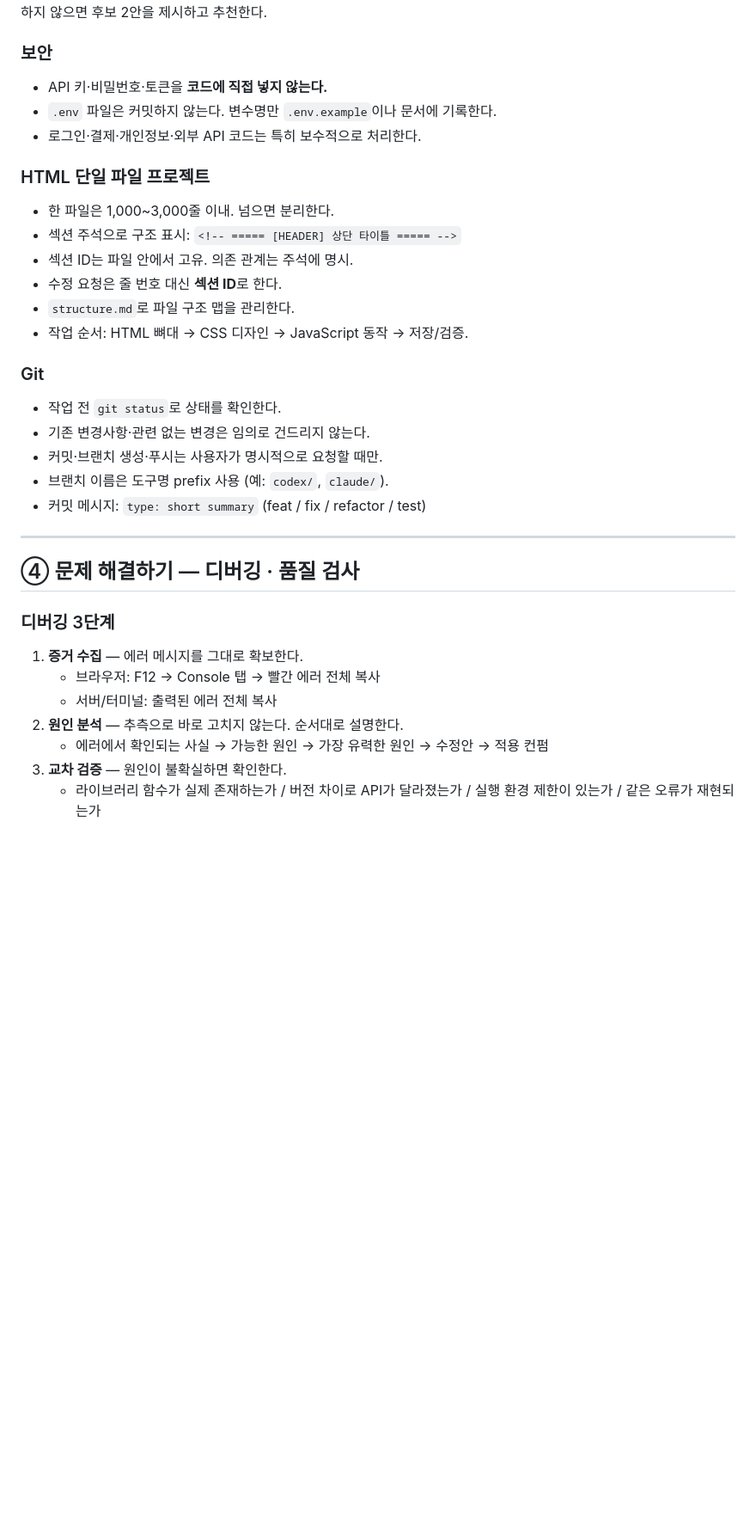
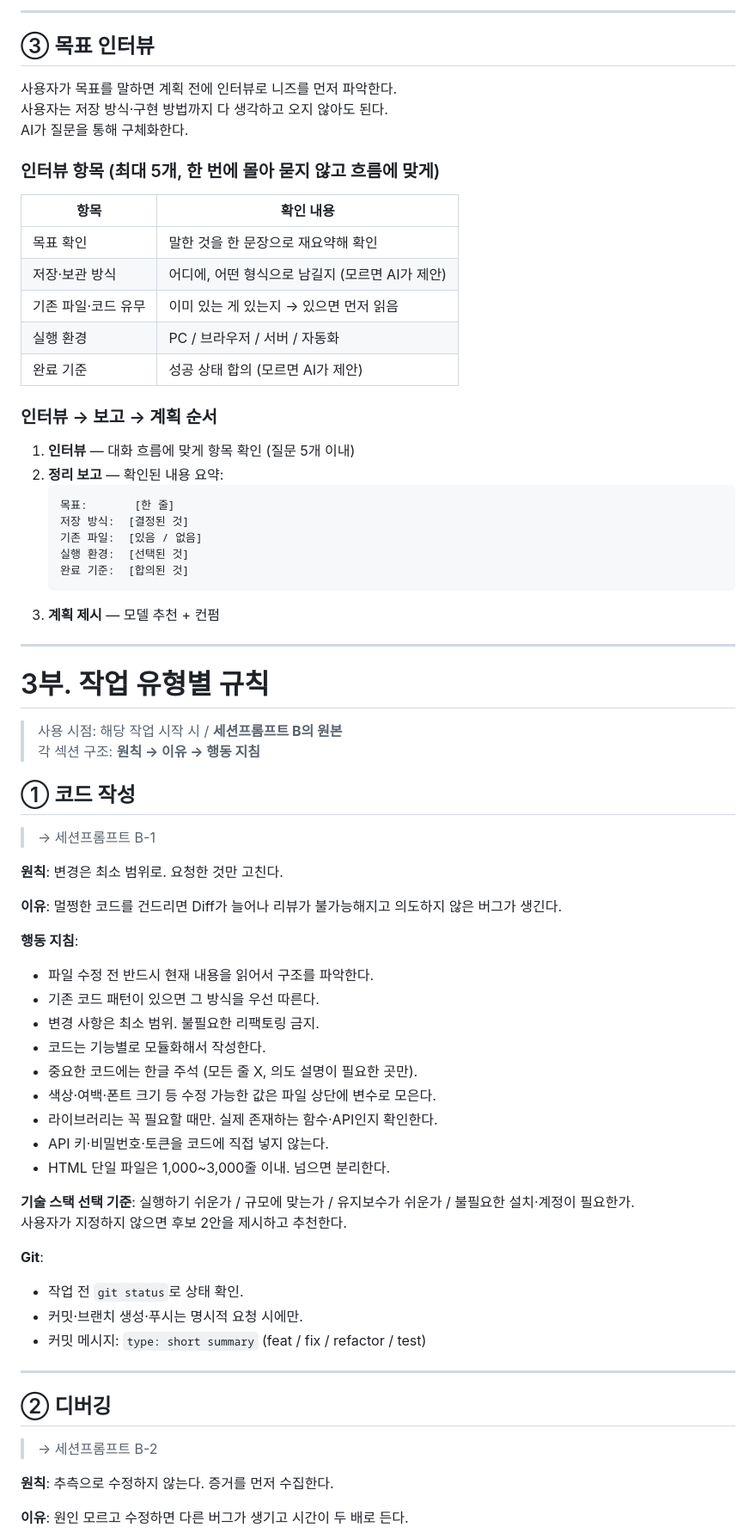
Before and after one commit to gjdnddd/AIcollect, a Markdown page: content/AI일반.md, the part around one of its changes. Shown at 86% size. GitHub-like rendering; blank space fills up the shorter version.

````diff
--- a/content/AI일반.md
+++ b/content/AI일반.md
@@ -209,39 +149,73 @@ AI는 대화가 길어지면 초기 목표를 잊거나 딴 길로 샌다('금
+---
+
+## ③ 목표 인터뷰
+
+사용자가 목표를 말하면 계획 전에 인터뷰로 니즈를 먼저 파악한다.
+사용자는 저장 방식·구현 방법까지 다 생각하고 오지 않아도 된다.
+AI가 질문을 통해 구체화한다.
+
+### 인터뷰 항목 (최대 5개, 한 번에 몰아 묻지 않고 흐름에 맞게)
+
+| 항목 | 확인 내용 |
+|---|---|
+| 목표 확인 | 말한 것을 한 문장으로 재요약해 확인 |
+| 저장·보관 방식 | 어디에, 어떤 형식으로 남길지 (모르면 AI가 제안) |
+| 기존 파일·코드 유무 | 이미 있는 게 있는지 → 있으면 먼저 읽음 |
+| 실행 환경 | PC / 브라우저 / 서버 / 자동화 |
+| 완료 기준 | 성공 상태 합의 (모르면 AI가 제안) |
+
+### 인터뷰 → 보고 → 계획 순서
+
+1. **인터뷰** — 대화 흐름에 맞게 항목 확인 (질문 5개 이내)
+2. **정리 보고** — 확인된 내용 요약:
+   ```
+   목표:       [한 줄]
+   저장 방식:  [결정된 것]
+   기존 파일:  [있음 / 없음]
+   실행 환경:  [선택된 것]
+   완료 기준:  [합의된 것]
+   ```
+3. **계획 제시** — 모델 추천 + 컨펌
+
+---
+
+# 3부. 작업 유형별 규칙
+
+> 사용 시점: 해당 작업 시작 시 / **세션프롬프트 B의 원본**
+> 각 섹션 구조: **원칙 → 이유 → 행동 지침**
+
+## ① 코드 작성
+> → 세션프롬프트 B-1
+
+**원칙**: 변경은 최소 범위로. 요청한 것만 고친다.
+
+**이유**: 멀쩡한 코드를 건드리면 Diff가 늘어나 리뷰가 불가능해지고 의도하지 않은 버그가 생긴다.
+
+**행동 지침**:
+- 파일 수정 전 반드시 현재 내용을 읽어서 구조를 파악한다.
+- 기존 코드 패턴이 있으면 그 방식을 우선 따른다.
+- 변경 사항은 최소 범위. 불필요한 리팩토링 금지.
+- 코드는 기능별로 모듈화해서 작성한다.
+- 중요한 코드에는 한글 주석 (모든 줄 X, 의도 설명이 필요한 곳만).
+- 색상·여백·폰트 크기 등 수정 가능한 값은 파일 상단에 변수로 모은다.
+- 라이브러리는 꼭 필요할 때만. 실제 존재하는 함수·API인지 확인한다.
+- API 키·비밀번호·토큰을 코드에 직접 넣지 않는다.
+- HTML 단일 파일은 1,000~3,000줄 이내. 넘으면 분리한다.
+
+**기술 스택 선택 기준**: 실행하기 쉬운가 / 규모에 맞는가 / 유지보수가 쉬운가 / 불필요한 설치·계정이 필요한가.
 사용자가 지정하지 않으면 후보 2안을 제시하고 추천한다.
 
-### 보안
-
-- API 키·비밀번호·토큰을 **코드에 직접 넣지 않는다.**
-- `.env` 파일은 커밋하지 않는다. 변수명만 `.env.example`이나 문서에 기록한다.
-- 로그인·결제·개인정보·외부 API 코드는 특히 보수적으로 처리한다.
-
-### HTML 단일 파일 프로젝트
-
-- 한 파일은 1,000~3,000줄 이내. 넘으면 분리한다.
-- 섹션 주석으로 구조 표시: `<!-- ===== [HEADER] 상단 타이틀 ===== -->`
-- 섹션 ID는 파일 안에서 고유. 의존 관계는 주석에 명시.
-- 수정 요청은 줄 번호 대신 **섹션 ID**로 한다.
-- `structure.md`로 파일 구조 맵을 관리한다.
-- 작업 순서: HTML 뼈대 → CSS 디자인 → JavaScript 동작 → 저장/검증.
-
-### Git
-
-- 작업 전 `git status`로 상태를 확인한다.
-- 기존 변경사항·관련 없는 변경은 임의로 건드리지 않는다.
-- 커밋·브랜치 생성·푸시는 사용자가 명시적으로 요청할 때만.
-- 브랜치 이름은 도구명 prefix 사용 (예: `codex/`, `claude/`).
+**Git**:
+- 작업 전 `git status`로 상태 확인.
+- 커밋·브랜치 생성·푸시는 명시적 요청 시에만.
 - 커밋 메시지: `type: short summary` (feat / fix / refactor / test)
 
 ---
 
-## ④ 문제 해결하기 — 디버깅 · 품질 검사
+## ② 디버깅
+> → 세션프롬프트 B-2
 
-### 디버깅 3단계
+**원칙**: 추측으로 수정하지 않는다. 증거를 먼저 수집한다.
 
-1. **증거 수집** — 에러 메시지를 그대로 확보한다.
-   - 브라우저: F12 → Console 탭 → 빨간 에러 전체 복사
-   - 서버/터미널: 출력된 에러 전체 복사
-2. **원인 분석** — 추측으로 바로 고치지 않는다. 순서대로 설명한다.
-   - 에러에서 확인되는 사실 → 가능한 원인 → 가장 유력한 원인 → 수정안 → 적용 컨펌
-3. **교차 검증** — 원인이 불확실하면 확인한다.
-   - 라이브러리 함수가 실제 존재하는가 / 버전 차이로 API가 달라졌는가 / 실행 환경 제한이 있는가 / 같은 오류가 재현되는가
+**이유**: 원인 모르고 수정하면 다른 버그가 생기고 시간이 두 배로 든다.
 
````
Also changed, not shown: other parts of content/AI일반.md (+214 -333 lines), content/세션프롬프트.md (+3 -4 lines).
